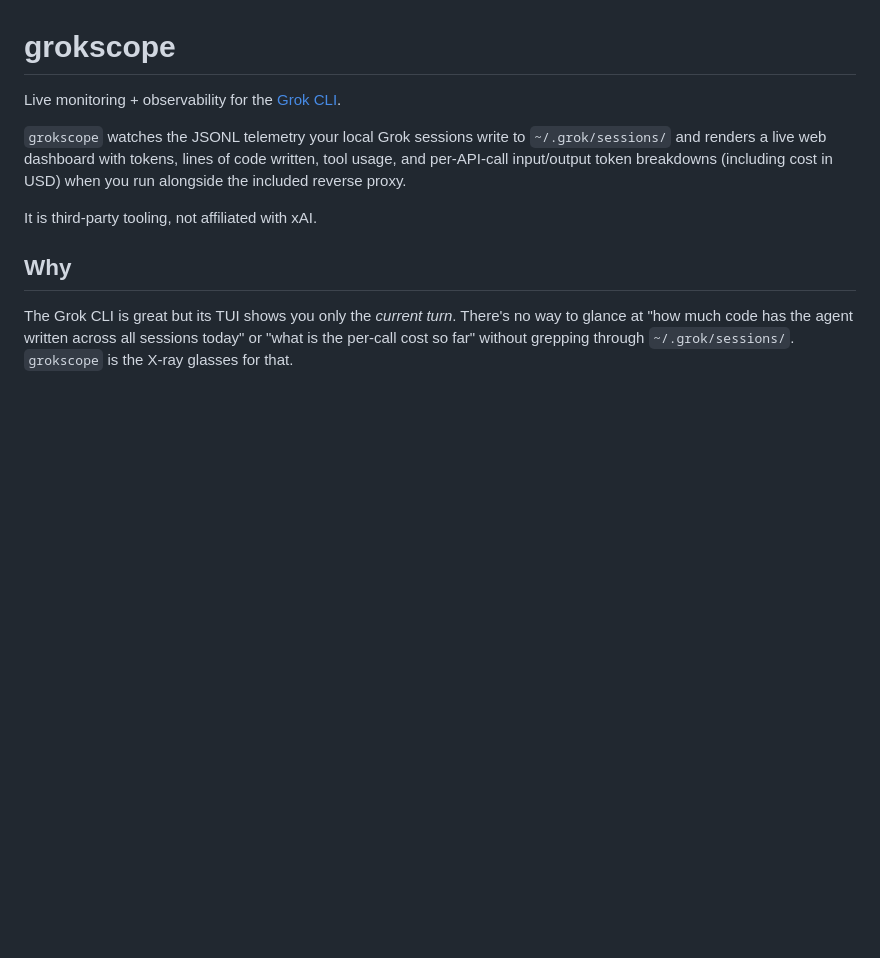
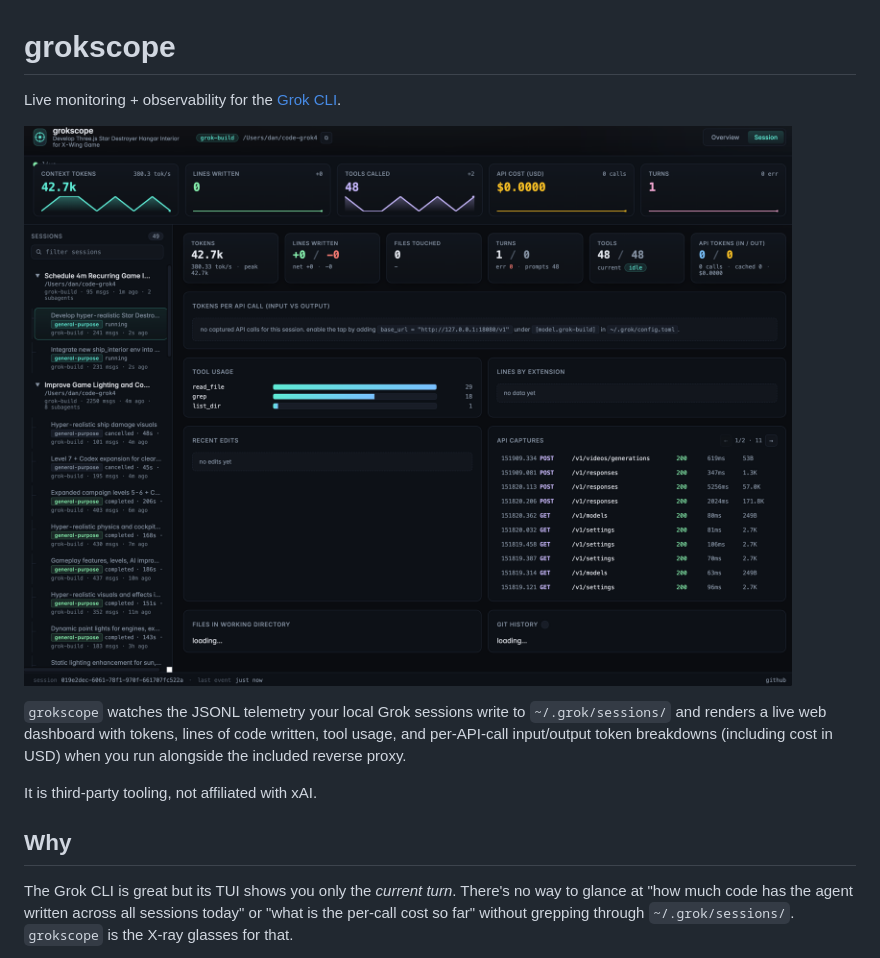
Before and after one commit to daniel-farina/grokscope, a Markdown page: README.md, the part around the change. GitHub-like rendering; pictures changed too: docs/screenshot.png (added); blank space fills up the shorter version.

Commit message:
Add dashboard screenshot to README
docs/screenshot.png         2000x1457 full screenshot, embedded at top of README
docs/social-preview.png     1280x640 OG-card crop for the GitHub social preview
                            (must be uploaded once via repo Settings UI)

```diff
--- a/README.md
+++ b/README.md
@@ -1,6 +1,8 @@
 # grokscope
 
 Live monitoring + observability for the [Grok CLI](https://docs.x.ai/build/overview).
+
+![grokscope dashboard](docs/screenshot.png)
 
 `grokscope` watches the JSONL telemetry your local Grok sessions write to `~/.grok/sessions/`
 and renders a live web dashboard with tokens, lines of code written, tool usage, and per-API-call
```
Also changed, not shown: docs/social-preview.png (added).
